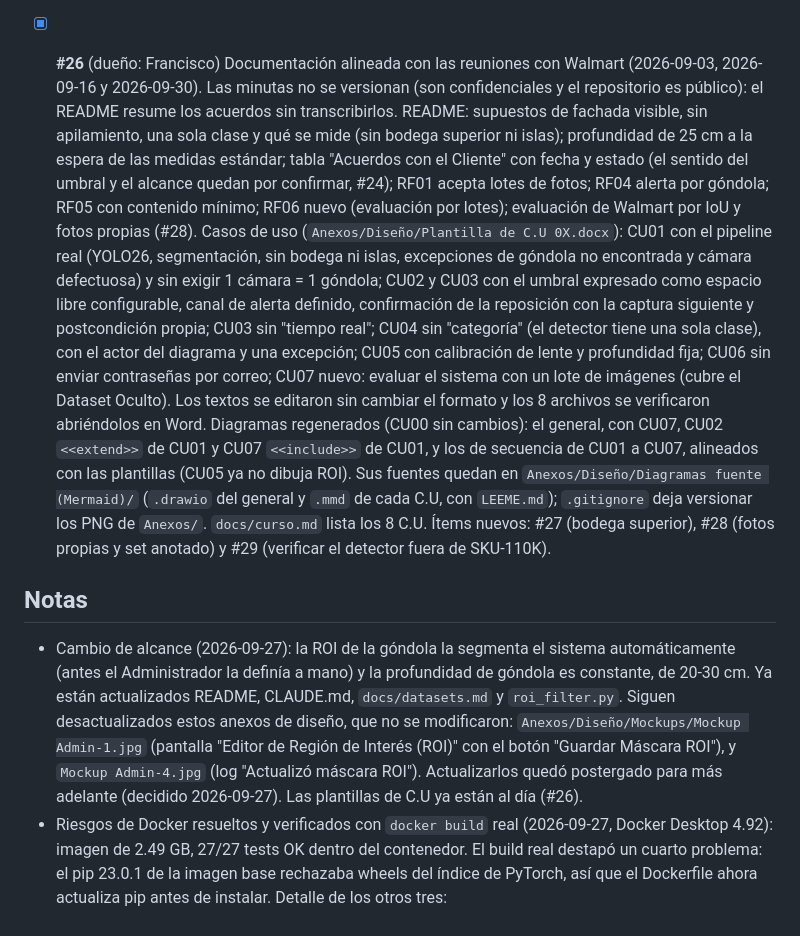
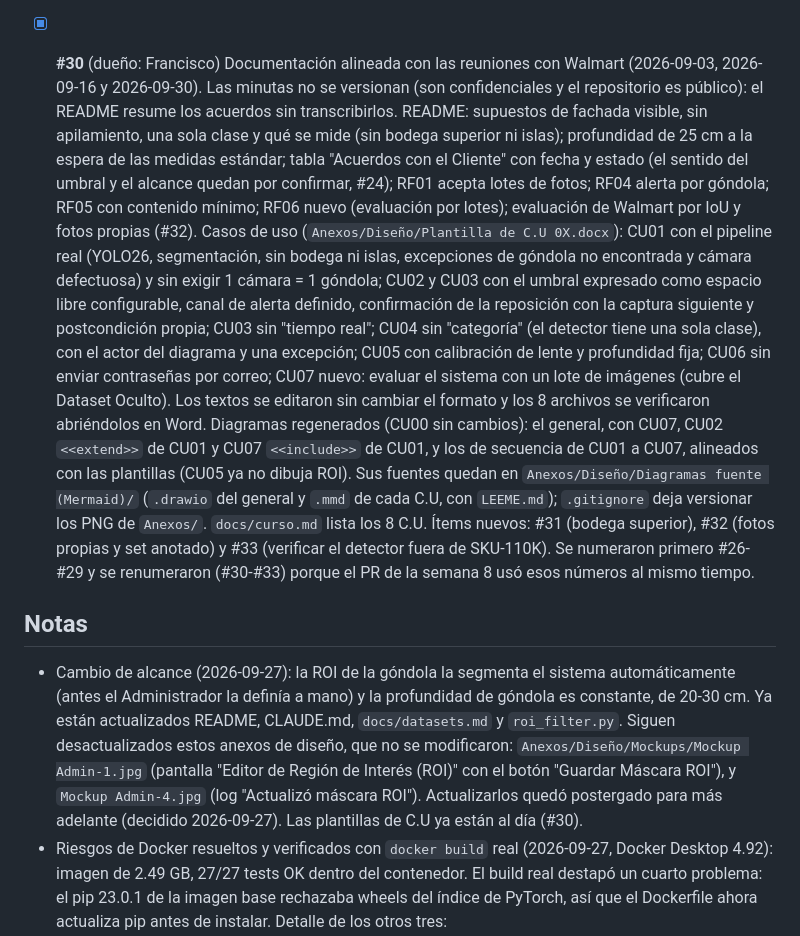
Before and after one commit to marianapeachy/capstone, a Markdown page: PROGRESS.md, the part around one of its changes. Drawn GitHub-style.

```diff
--- a/PROGRESS.md
+++ b/PROGRESS.md
@@ -532,7 +507,7 @@ Los cuatro primeros responden al mensaje del profesor de la semana 8
       mensaje registrado: semana 8 (Evaluación 2 y documentos de la Fase
       2). Los enlaces no se versionan (repositorio público): se anota la
       fecha del mensaje que los trae.
-- [x] **#26** (dueño: Francisco) Documentación alineada con las
+- [x] **#30** (dueño: Francisco) Documentación alineada con las
       reuniones con Walmart (2026-09-03, 2026-09-16 y 2026-09-30). Las
       minutas no se versionan (son confidenciales y el repositorio es
       público): el README resume los acuerdos sin transcribirlos.
@@ -542,7 +517,7 @@ Los cuatro primeros responden al mensaje del profesor de la semana 8
       Cliente" con fecha y estado (el sentido del umbral y el alcance
       quedan por confirmar, #24); RF01 acepta lotes de fotos; RF04 alerta
       por góndola; RF05 con contenido mínimo; RF06 nuevo (evaluación por
-      lotes); evaluación de Walmart por IoU y fotos propias (#28).
+      lotes); evaluación de Walmart por IoU y fotos propias (#32).
       Casos de uso (`Anexos/Diseño/Plantilla de C.U 0X.docx`): CU01 con
       el pipeline real (YOLO26, segmentación, sin bodega ni islas,
       excepciones de góndola no encontrada y cámara defectuosa) y sin
@@ -563,8 +538,10 @@ Los cuatro primeros responden al mensaje del profesor de la semana 8
       (Mermaid)/` (`.drawio` del general y `.mmd` de cada C.U, con
       `LEEME.md`); `.gitignore` deja versionar los PNG de `Anexos/`.
       `docs/curso.md` lista los 8 C.U. Ítems
-      nuevos: #27 (bodega superior), #28 (fotos propias y set anotado)
-      y #29 (verificar el detector fuera de SKU-110K).
+      nuevos: #31 (bodega superior), #32 (fotos propias y set anotado)
+      y #33 (verificar el detector fuera de SKU-110K). Se numeraron
+      primero #26-#29 y se renumeraron (#30-#33) porque el PR de la semana
+      8 usó esos números al mismo tiempo.
 
 ## Notas
 
@@ -577,7 +554,7 @@ Los cuatro primeros responden al mensaje del profesor de la semana 8
   de Interés (ROI)" con el botón "Guardar Máscara ROI"),
   y `Mockup Admin-4.jpg` (log "Actualizó máscara ROI"). Actualizarlos
   quedó postergado para más adelante (decidido 2026-09-27). Las
-  plantillas de C.U ya están al día (#26).
+  plantillas de C.U ya están al día (#30).
 - Riesgos de Docker resueltos y verificados con `docker build` real
   (2026-09-27, Docker Desktop 4.92): imagen de 2.49 GB, 27/27 tests OK
   dentro del contenedor. El build real destapó un cuarto problema: el pip
```
Also changed, not shown: other parts of PROGRESS.md (+6 -31 lines), docs/curso.md (+2 -1 lines), 1 other file.
